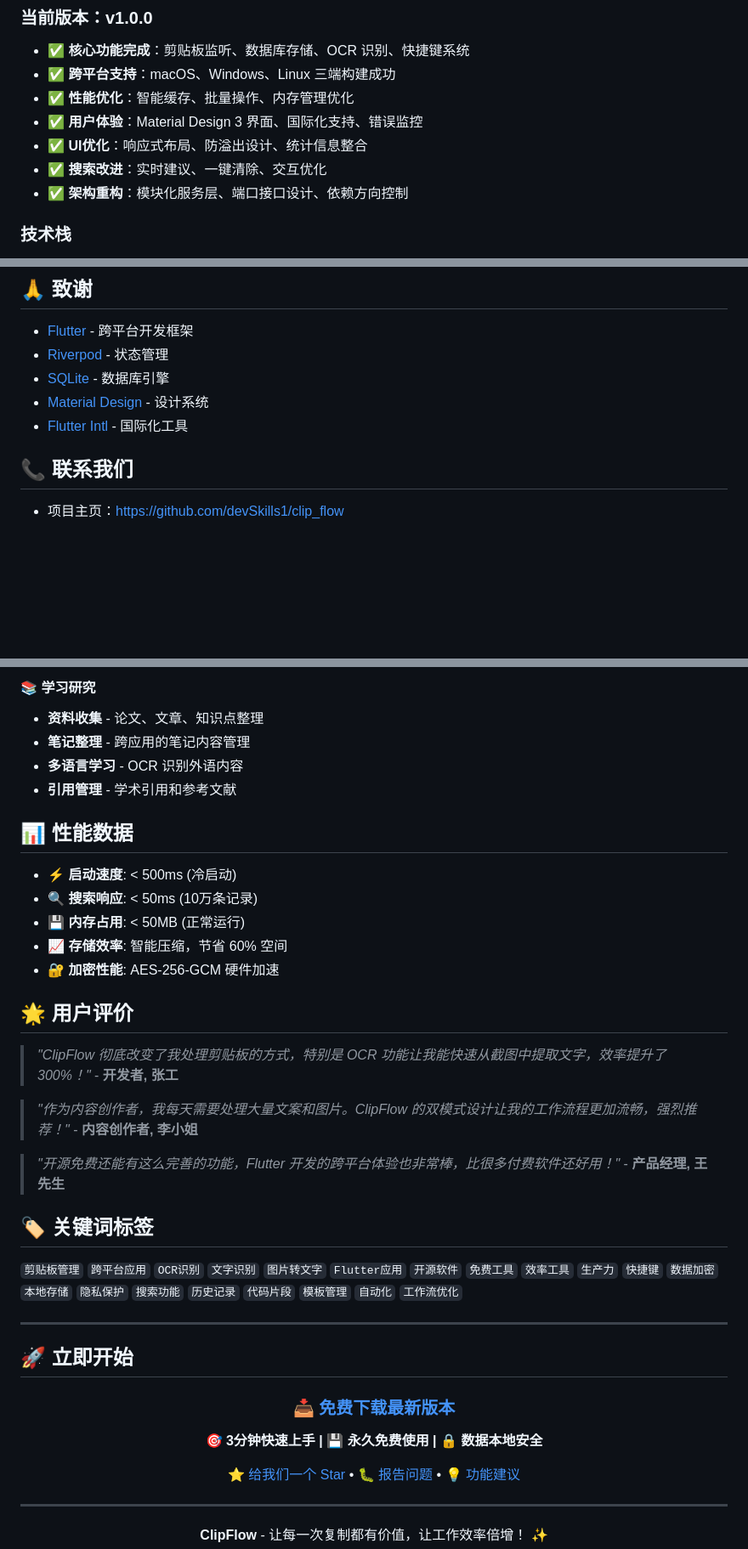
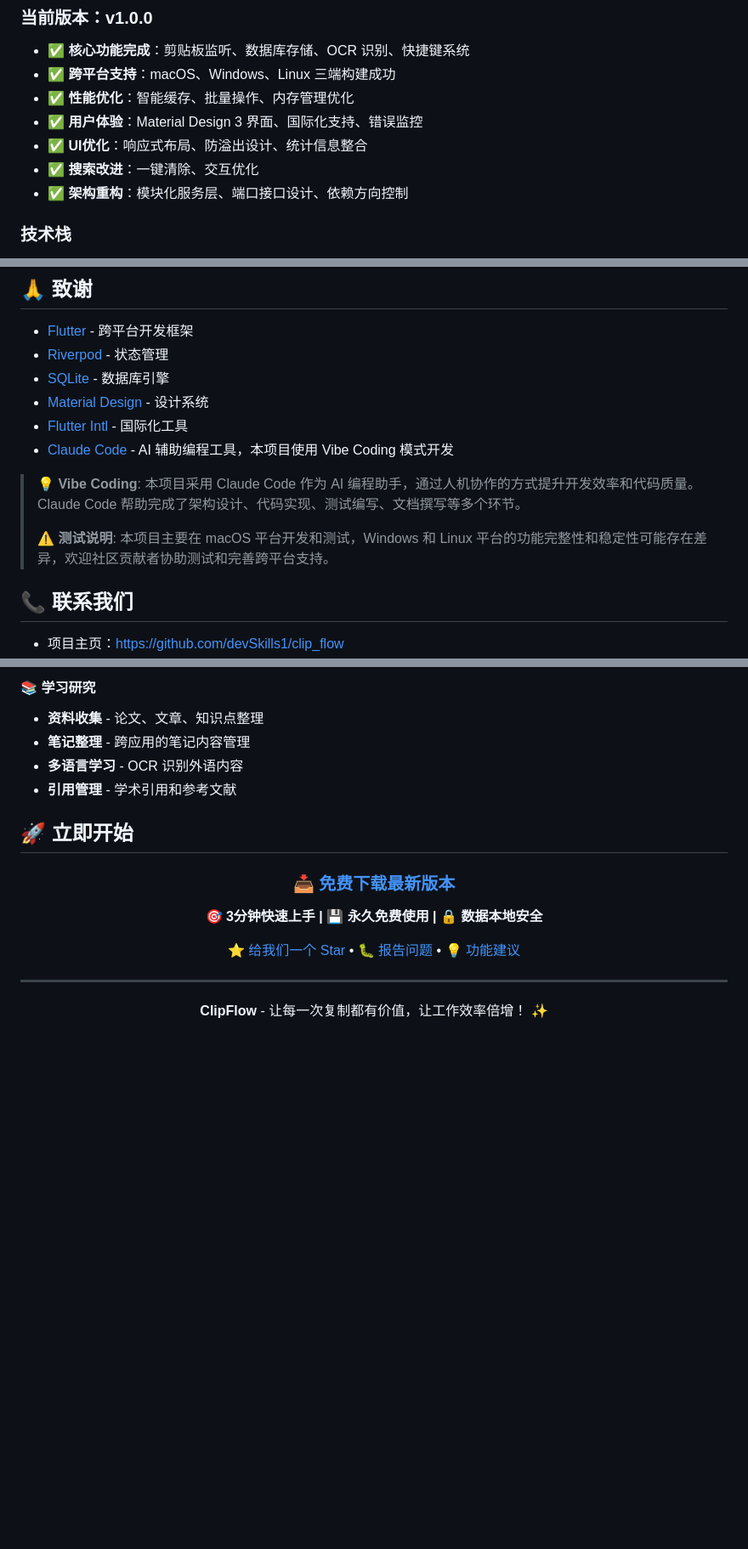
Before and after one commit to devSkills1/clip_flow, a Markdown page: README.md, 3 parts joined by grey strips. Shown at 85% size. Rendered like a GitHub page; blank space fills up the shorter version.

```diff
--- a/README.md
+++ b/README.md
@@ -432,7 +390,7 @@ final clipboardServiceProvider = Provider<IClipboardService>((ref) {
 - ✅ **性能优化**：智能缓存、批量操作、内存管理优化
 - ✅ **用户体验**：Material Design 3 界面、国际化支持、错误监控
 - ✅ **UI优化**：响应式布局、防溢出设计、统计信息整合
-- ✅ **搜索改进**：实时建议、一键清除、交互优化
+- ✅ **搜索改进**：一键清除、交互优化
 - ✅ **架构重构**：模块化服务层、端口接口设计、依赖方向控制
 
 ### 技术栈
@@ -461,6 +419,11 @@ final clipboardServiceProvider = Provider<IClipboardService>((ref) {
 - [SQLite](https://www.sqlite.org/) - 数据库引擎
 - [Material Design](https://material.io/) - 设计系统
 - [Flutter Intl](https://github.com/localizely/flutter-intl-intellij) - 国际化工具
+- [Claude Code](https://claude.ai/code) - AI 辅助编程工具，本项目使用 Vibe Coding 模式开发
+
+> 💡 **Vibe Coding**: 本项目采用 Claude Code 作为 AI 编程助手，通过人机协作的方式提升开发效率和代码质量。Claude Code 帮助完成了架构设计、代码实现、测试编写、文档撰写等多个环节。
+>
+> ⚠️ **测试说明**: 本项目主要在 macOS 平台开发和测试，Windows 和 Linux 平台的功能完整性和稳定性可能存在差异，欢迎社区贡献者协助测试和完善跨平台支持。
 
 ## 📞 联系我们
 
@@ -508,28 +470,6 @@ final clipboardServiceProvider = Provider<IClipboardService>((ref) {
 - **多语言学习** - OCR 识别外语内容
 - **引用管理** - 学术引用和参考文献
 
-## 📊 性能数据
-
-- **⚡ 启动速度**: < 500ms (冷启动)
-- **🔍 搜索响应**: < 50ms (10万条记录)
-- **💾 内存占用**: < 50MB (正常运行)
-- **📈 存储效率**: 智能压缩，节省 60% 空间
-- **🔐 加密性能**: AES-256-GCM 硬件加速
-
-## 🌟 用户评价
-
-> *"ClipFlow 彻底改变了我处理剪贴板的方式，特别是 OCR 功能让我能快速从截图中提取文字，效率提升了 300%！"* - **开发者, 张工**
-
-> *"作为内容创作者，我每天需要处理大量文案和图片。ClipFlow 的双模式设计让我的工作流程更加流畅，强烈推荐！"* - **内容创作者, 李小姐**
-
-> *"开源免费还能有这么完善的功能，Flutter 开发的跨平台体验也非常棒，比很多付费软件还好用！"* - **产品经理, 王先生**
-
-## 🏷️ 关键词标签
-
-`剪贴板管理` `跨平台应用` `OCR识别` `文字识别` `图片转文字` `Flutter应用` `开源软件` `免费工具` `效率工具` `生产力` `快捷键` `数据加密` `本地存储` `隐私保护` `搜索功能` `历史记录` `代码片段` `模板管理` `自动化` `工作流优化`
-
----
-
 ## 🚀 立即开始
 
 <div align="center">
```
Also changed, not shown: other parts of README.md (+16 -59 lines).
